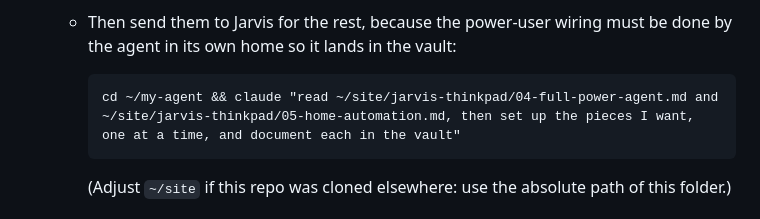
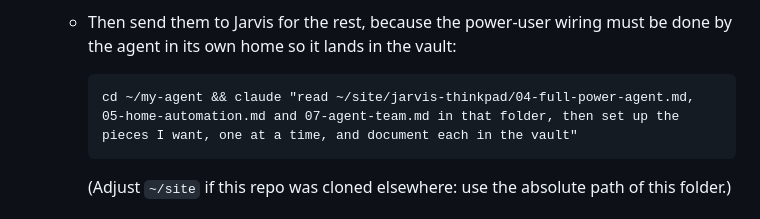
Before and after one commit to Valentin-v-Todorov/Valentin-v-Todorov.github.io, a Markdown page: jarvis-thinkpad/CLAUDE.md, the part around the change. GitHub-like rendering.

````diff
--- a/jarvis-thinkpad/CLAUDE.md
+++ b/jarvis-thinkpad/CLAUDE.md
@@ -44,7 +44,7 @@ already made. Every other file here is a detail you read when its phase comes.
      done by the agent in its own home so it lands in the vault:
 
      ```
-     cd ~/my-agent && claude "read ~/site/jarvis-thinkpad/04-full-power-agent.md and ~/site/jarvis-thinkpad/05-home-automation.md, then set up the pieces I want, one at a time, and document each in the vault"
+     cd ~/my-agent && claude "read ~/site/jarvis-thinkpad/04-full-power-agent.md, 05-home-automation.md and 07-agent-team.md in that folder, then set up the pieces I want, one at a time, and document each in the vault"
      ```
 
      (Adjust `~/site` if this repo was cloned elsewhere: use the absolute path of this folder.)
````
Also changed, not shown: jarvis-thinkpad/07-agent-team.md (added, +262 -0 lines), jarvis-thinkpad/README.md (+4 -1 lines).
